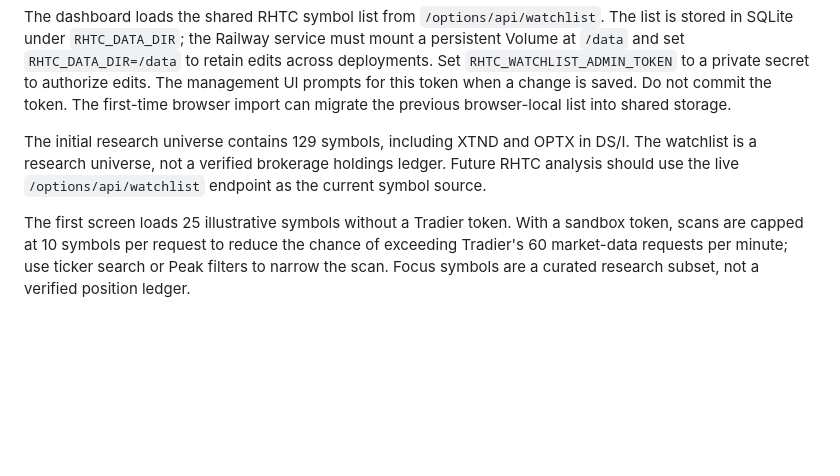
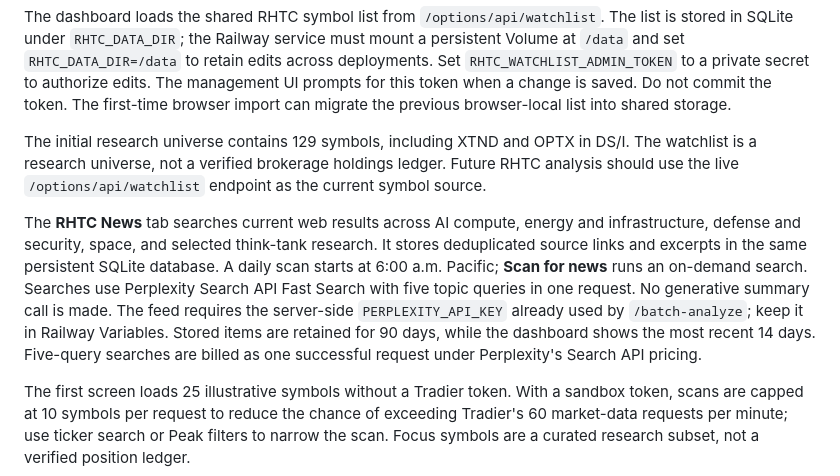
Before and after one commit to henremurr/rhtc-research, a Markdown page: README.md, the part around the change. Drawn GitHub-style; blank space fills up the shorter version.

Commit message:
Document the RHTC news feed

```diff
--- a/README.md
+++ b/README.md
@@ -17,6 +17,8 @@ The dashboard is protected by a shared password. Set `RHTC_DASHBOARD_PASSWORD` i
 The dashboard loads the shared RHTC symbol list from `/options/api/watchlist`. The list is stored in SQLite under `RHTC_DATA_DIR`; the Railway service must mount a persistent Volume at `/data` and set `RHTC_DATA_DIR=/data` to retain edits across deployments. Set `RHTC_WATCHLIST_ADMIN_TOKEN` to a private secret to authorize edits. The management UI prompts for this token when a change is saved. Do not commit the token. The first-time browser import can migrate the previous browser-local list into shared storage.
 
 The initial research universe contains 129 symbols, including XTND and OPTX in DS/I. The watchlist is a research universe, not a verified brokerage holdings ledger. Future RHTC analysis should use the live `/options/api/watchlist` endpoint as the current symbol source.
+
+The **RHTC News** tab searches current web results across AI compute, energy and infrastructure, defense and security, space, and selected think-tank research. It stores deduplicated source links and excerpts in the same persistent SQLite database. A daily scan starts at 6:00 a.m. Pacific; **Scan for news** runs an on-demand search. Searches use Perplexity Search API Fast Search with five topic queries in one request. No generative summary call is made. The feed requires the server-side `PERPLEXITY_API_KEY` already used by `/batch-analyze`; keep it in Railway Variables. Stored items are retained for 90 days, while the dashboard shows the most recent 14 days. Five-query searches are billed as one successful request under Perplexity's Search API pricing.
 
 The first screen loads 25 illustrative symbols without a Tradier token. With a sandbox token, scans are capped at 10 symbols per request to reduce the chance of exceeding Tradier's 60 market-data requests per minute; use ticker search or Peak filters to narrow the scan. Focus symbols are a curated research subset, not a verified position ledger.
 
```
